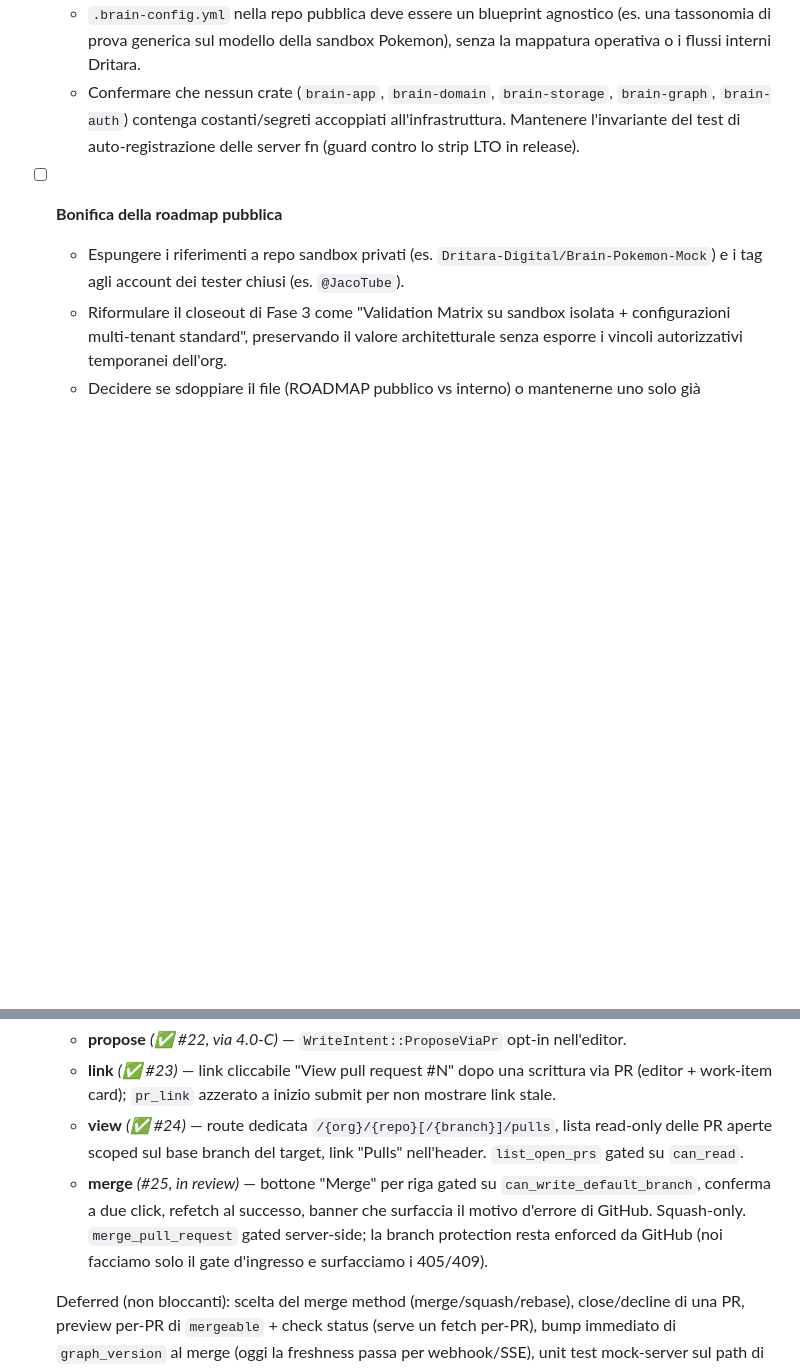
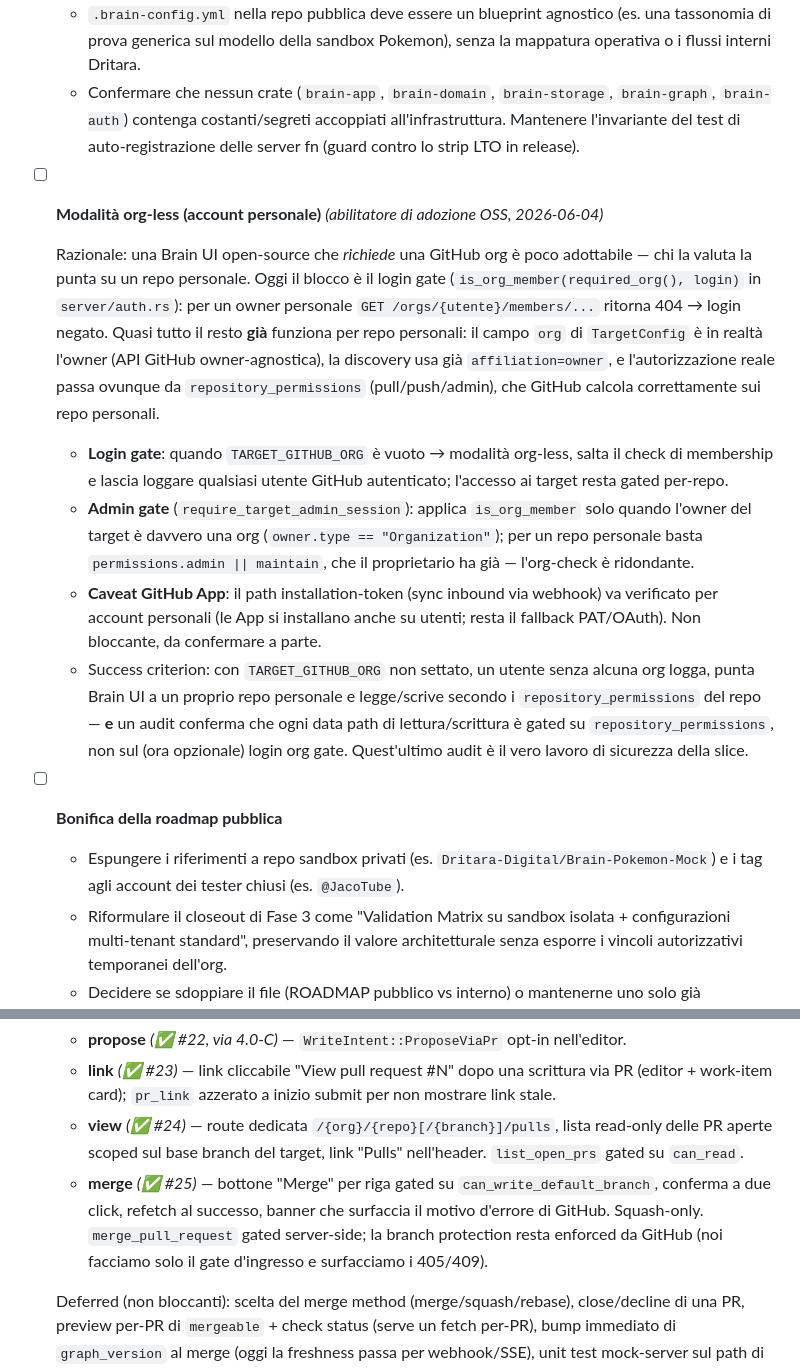
Before and after one commit to AndreaBozzo/gitnodes, a Markdown page: docs/ROADMAP.md, 2 parts joined by grey strips. Drawn GitHub-style; blank space fills up the shorter version.

Commit message:
docs(roadmap): add org-less mode under Open-Sourcing; mark PR merge shipped (#26)

```diff
--- a/docs/ROADMAP.md
+++ b/docs/ROADMAP.md
@@ -45,6 +45,15 @@ Razionale: rilasciare il core dell'app come repository pubblica pulita, mantenen
     - Verificare che le env di fallback al boot statico (`TARGET_GITHUB_ORG`, `TARGET_GITHUB_REPO`, e simili) agiscano solo come default esemplificativi e non incorporino riferimenti a dati di produzione privati.
     - `.brain-config.yml` nella repo pubblica deve essere un blueprint agnostico (es. una tassonomia di prova generica sul modello della sandbox Pokemon), senza la mappatura operativa o i flussi interni Dritara.
     - Confermare che nessun crate (`brain-app`, `brain-domain`, `brain-storage`, `brain-graph`, `brain-auth`) contenga costanti/segreti accoppiati all'infrastruttura. Mantenere l'invariante del test di auto-registrazione delle server fn (guard contro lo strip LTO in release).
+
+- [ ] **Modalità org-less (account personale)** _(abilitatore di adozione OSS, 2026-06-04)_
+
+    Razionale: una Brain UI open-source che *richiede* una GitHub org è poco adottabile — chi la valuta la punta su un repo personale. Oggi il blocco è il login gate (`is_org_member(required_org(), login)` in `server/auth.rs`): per un owner personale `GET /orgs/{utente}/members/...` ritorna 404 → login negato. Quasi tutto il resto **già** funziona per repo personali: il campo `org` di `TargetConfig` è in realtà l'owner (API GitHub owner-agnostica), la discovery usa già `affiliation=owner`, e l'autorizzazione reale passa ovunque da `repository_permissions` (pull/push/admin), che GitHub calcola correttamente sui repo personali.
+
+    - **Login gate**: quando `TARGET_GITHUB_ORG` è vuoto → modalità org-less, salta il check di membership e lascia loggare qualsiasi utente GitHub autenticato; l'accesso ai target resta gated per-repo.
+    - **Admin gate** (`require_target_admin_session`): applica `is_org_member` solo quando l'owner del target è davvero una org (`owner.type == "Organization"`); per un repo personale basta `permissions.admin || maintain`, che il proprietario ha già — l'org-check è ridondante.
+    - **Caveat GitHub App**: il path installation-token (sync inbound via webhook) va verificato per account personali (le App si installano anche su utenti; resta il fallback PAT/OAuth). Non bloccante, da confermare a parte.
+    - Success criterion: con `TARGET_GITHUB_ORG` non settato, un utente senza alcuna org logga, punta Brain UI a un proprio repo personale e legge/scrive secondo i `repository_permissions` del repo — **e** un audit conferma che ogni data path di lettura/scrittura è gated su `repository_permissions`, non sul (ora opzionale) login org gate. Quest'ultimo audit è il vero lavoro di sicurezza della slice.
 
 - [ ] **Bonifica della roadmap pubblica**
     - Espungere i riferimenti a repo sandbox privati (es. `Dritara-Digital/Brain-Pokemon-Mock`) e i tag agli account dei tester chiusi (es. `@JacoTube`).
@@ -401,7 +410,7 @@ Grounding (audit codice 2026-06-04): il write path è unificato su `GitTransacti
     - **propose** _(✅ #22, via 4.0-C)_ — `WriteIntent::ProposeViaPr` opt-in nell'editor.
     - **link** _(✅ #23)_ — link cliccabile "View pull request #N" dopo una scrittura via PR (editor + work-item card); `pr_link` azzerato a inizio submit per non mostrare link stale.
     - **view** _(✅ #24)_ — route dedicata `/{org}/{repo}[/{branch}]/pulls`, lista read-only delle PR aperte scoped sul base branch del target, link "Pulls" nell'header. `list_open_prs` gated su `can_read`.
-    - **merge** _(#25, in review)_ — bottone "Merge" per riga gated su `can_write_default_branch`, conferma a due click, refetch al successo, banner che surfaccia il motivo d'errore di GitHub. Squash-only. `merge_pull_request` gated server-side; la branch protection resta enforced da GitHub (noi facciamo solo il gate d'ingresso e surfacciamo i 405/409).
+    - **merge** _(✅ #25)_ — bottone "Merge" per riga gated su `can_write_default_branch`, conferma a due click, refetch al successo, banner che surfaccia il motivo d'errore di GitHub. Squash-only. `merge_pull_request` gated server-side; la branch protection resta enforced da GitHub (noi facciamo solo il gate d'ingresso e surfacciamo i 405/409).
 
     Deferred (non bloccanti): scelta del merge method (merge/squash/rebase), close/decline di una PR, preview per-PR di `mergeable` + check status (serve un fetch per-PR), bump immediato di `graph_version` al merge (oggi la freshness passa per webhook/SSE), unit test mock-server sul path di merge (sul modello di `git_transaction`).
 
```
